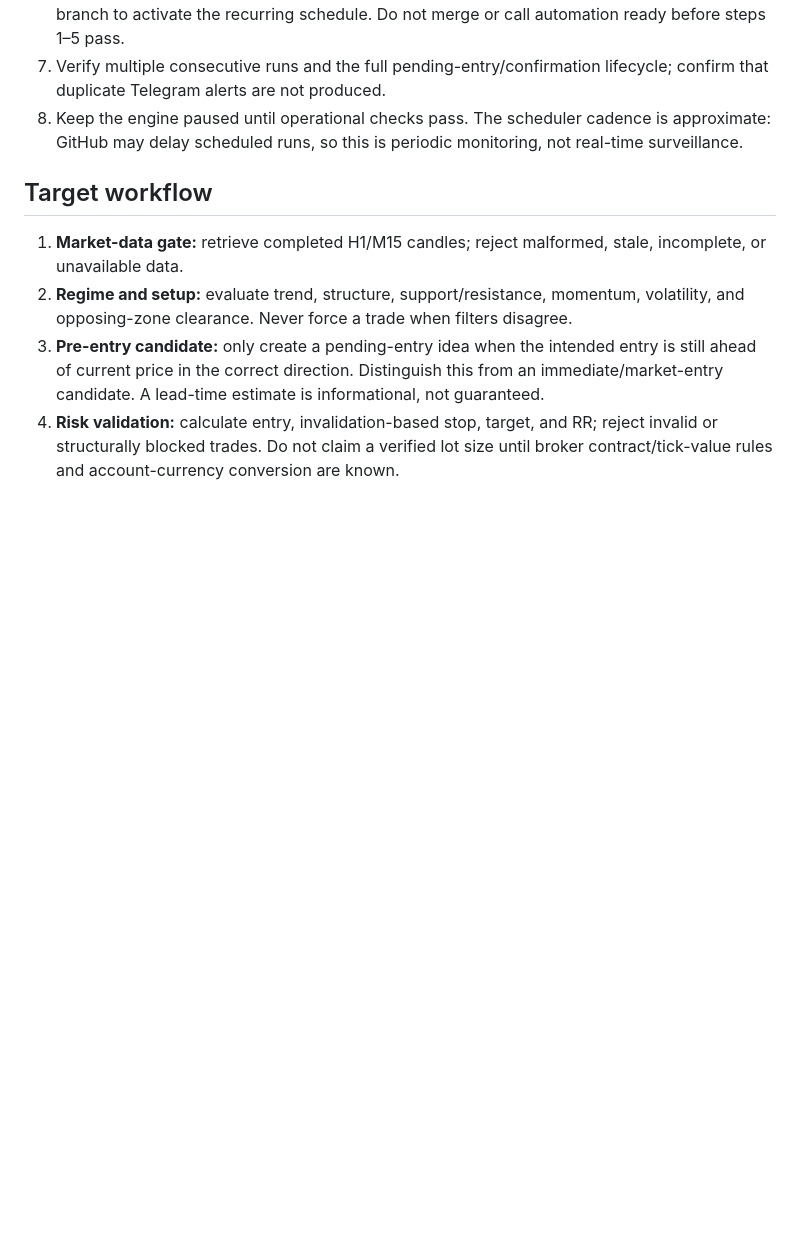
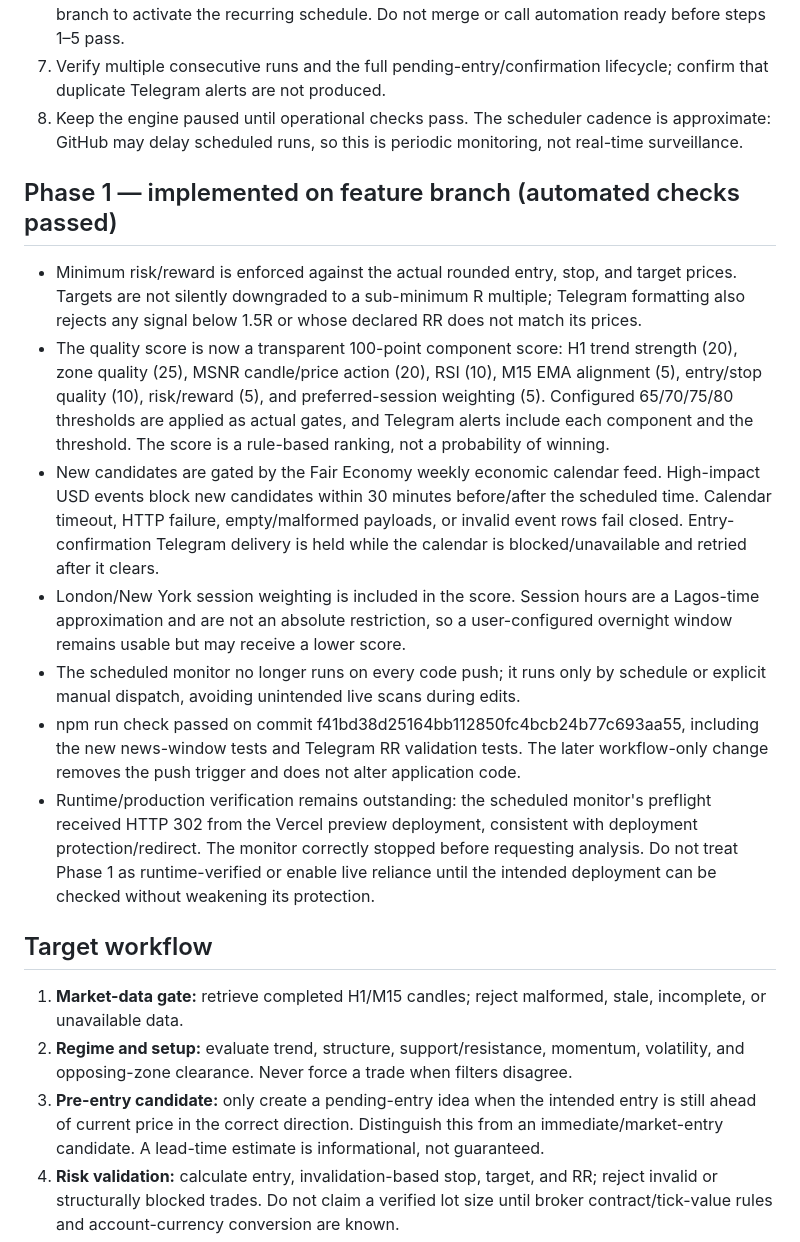
Before and after one commit to Nexora-Apparel/gold-scalper, a Markdown page: docs/signal-workflow-roadmap.md, the part around the change. Rendered like a GitHub page; blank space fills up the shorter version.

Commit message:
Document Phase 1 validation, scoring, news gate and runtime blocker

```diff
--- a/docs/signal-workflow-roadmap.md
+++ b/docs/signal-workflow-roadmap.md
@@ -23,6 +23,16 @@ Build a personal XAUUSD signal assistant that can identify a potential setup bef
 6. Review the workflow and signal lifecycle checks, then merge the pull request to the default branch to activate the recurring schedule. Do not merge or call automation ready before steps 1–5 pass.
 7. Verify multiple consecutive runs and the full pending-entry/confirmation lifecycle; confirm that duplicate Telegram alerts are not produced.
 8. Keep the engine paused until operational checks pass. The scheduler cadence is approximate: GitHub may delay scheduled runs, so this is periodic monitoring, not real-time surveillance.
+
+## Phase 1 — implemented on feature branch (automated checks passed)
+
+- Minimum risk/reward is enforced against the actual rounded entry, stop, and target prices. Targets are not silently downgraded to a sub-minimum R multiple; Telegram formatting also rejects any signal below 1.5R or whose declared RR does not match its prices.
+- The quality score is now a transparent 100-point component score: H1 trend strength (20), zone quality (25), MSNR candle/price action (20), RSI (10), M15 EMA alignment (5), entry/stop quality (10), risk/reward (5), and preferred-session weighting (5). Configured 65/70/75/80 thresholds are applied as actual gates, and Telegram alerts include each component and the threshold. The score is a rule-based ranking, not a probability of winning.
+- New candidates are gated by the Fair Economy weekly economic calendar feed. High-impact USD events block new candidates within 30 minutes before/after the scheduled time. Calendar timeout, HTTP failure, empty/malformed payloads, or invalid event rows fail closed. Entry-confirmation Telegram delivery is held while the calendar is blocked/unavailable and retried after it clears.
+- London/New York session weighting is included in the score. Session hours are a Lagos-time approximation and are not an absolute restriction, so a user-configured overnight window remains usable but may receive a lower score.
+- The scheduled monitor no longer runs on every code push; it runs only by schedule or explicit manual dispatch, avoiding unintended live scans during edits.
+- npm run check passed on commit f41bd38d25164bb112850fc4bcb24b77c693aa55, including the new news-window tests and Telegram RR validation tests. The later workflow-only change removes the push trigger and does not alter application code.
+- Runtime/production verification remains outstanding: the scheduled monitor's preflight received HTTP 302 from the Vercel preview deployment, consistent with deployment protection/redirect. The monitor correctly stopped before requesting analysis. Do not treat Phase 1 as runtime-verified or enable live reliance until the intended deployment can be checked without weakening its protection.
 
 ## Target workflow
 1. **Market-data gate:** retrieve completed H1/M15 candles; reject malformed, stale, incomplete, or unavailable data.
```
